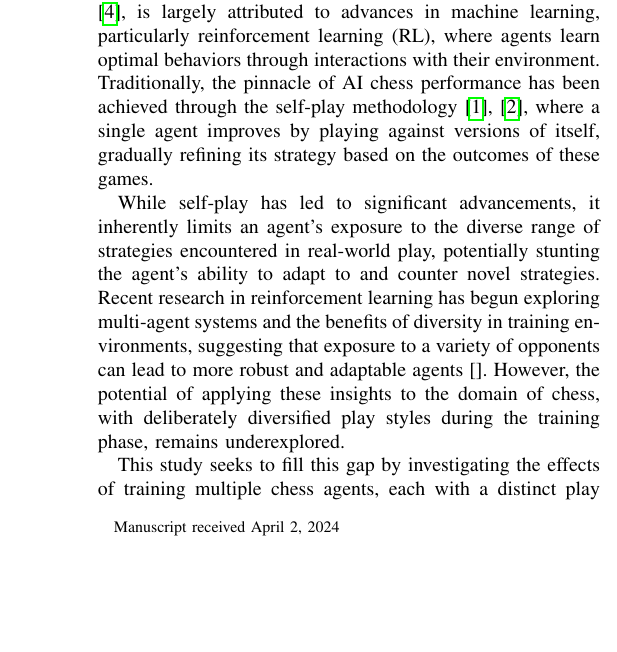
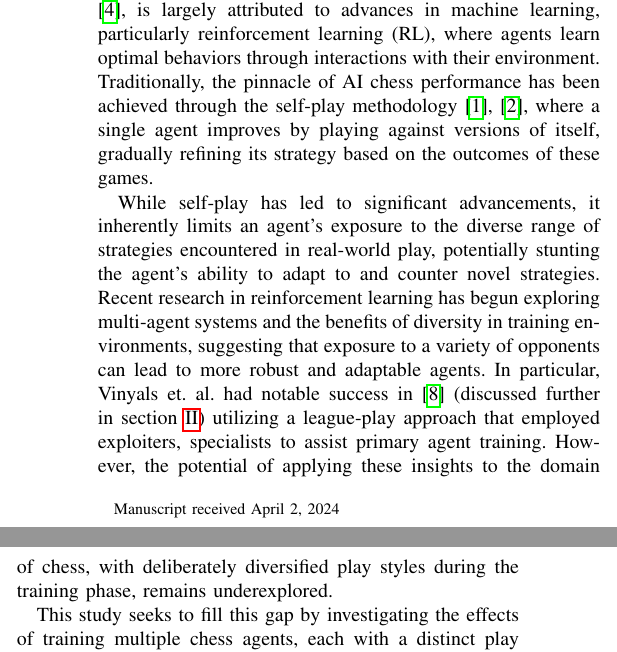
Before and after one commit to bhosley/Schoolwork, a LaTeX paper (Lit Review/Paper 1 Review/Paper 1 Draft.tex): part of one column of page 1 of 4 before the commit and two parts of the columns of page 1 of 4 after it, the two joined at a grey line, cut so that both start at the same text, the shorter picture padded with empty space. Compiled offline with pdfLaTeX.

Commit message:
Update Paper 1 Draft.tex

```diff
--- a/Lit Review/Paper 1 Review/Paper 1 Draft.tex
+++ b/Lit Review/Paper 1 Review/Paper 1 Draft.tex
@@ -83,8 +83,9 @@
 	While self-play has led to significant advancements, it inherently limits an agent's exposure to the diverse range of strategies
 	encountered in real-world play, potentially stunting the agent's ability to adapt to and counter novel strategies.
 	Recent research in reinforcement learning has begun exploring multi-agent systems and the benefits of diversity in training environments,
-	suggesting that exposure to a variety of opponents can lead to more robust and adaptable agents
-	\cite{}.
+	suggesting that exposure to a variety of opponents can lead to more robust and adaptable agents.
+	In particular, Vinyals et. al.  had notable success in \cite{vinyals2019} (discussed further in section \ref{sec:related_work})
+	utilizing a league-play approach that employed exploiters, specialists to assist primary agent training.
 	However, the potential of applying these insights to the domain of chess,
 	with deliberately diversified play styles during the training phase, remains underexplored.
 	\begin{comment}
```
Also changed, not shown: Lit Review/Paper 1 Review/Paper 1 Draft.tex (3 more changed lines).
